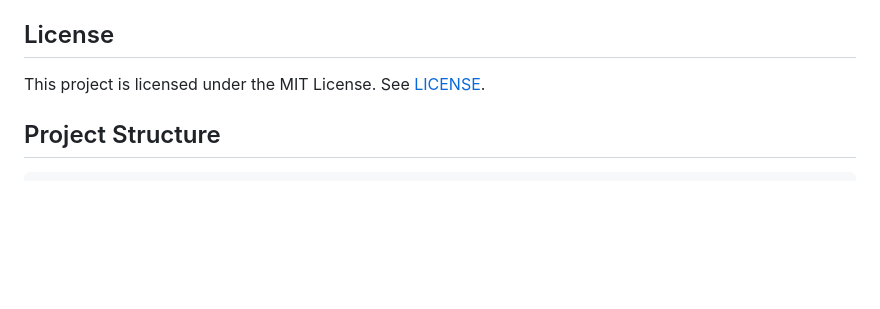
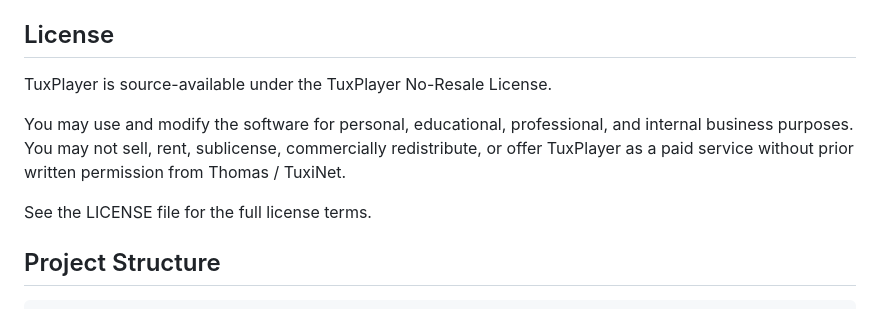
Before and after one commit to tuxinetdk/TuxPlayer, a Markdown page: README.md, the part around the change. Rendered like a GitHub page; blank space fills up the shorter version.

```diff
--- a/README.md
+++ b/README.md
@@ -173,7 +173,11 @@ docker compose up -d
 
 ## License
 
-This project is licensed under the MIT License. See [LICENSE](LICENSE).
+TuxPlayer is source-available under the TuxPlayer No-Resale License.
+
+You may use and modify the software for personal, educational, professional, and internal business purposes. You may not sell, rent, sublicense, commercially redistribute, or offer TuxPlayer as a paid service without prior written permission from Thomas / TuxiNet.
+
+See the LICENSE file for the full license terms.
 
 ## Project Structure
 
```
